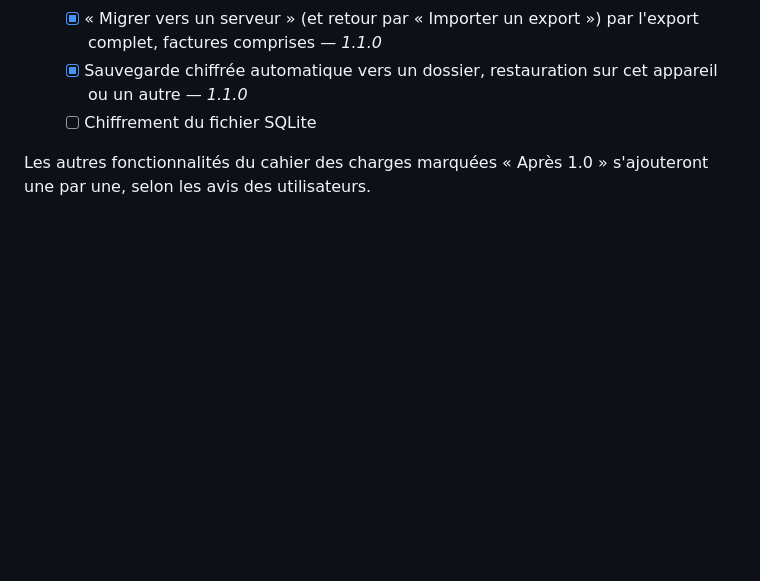
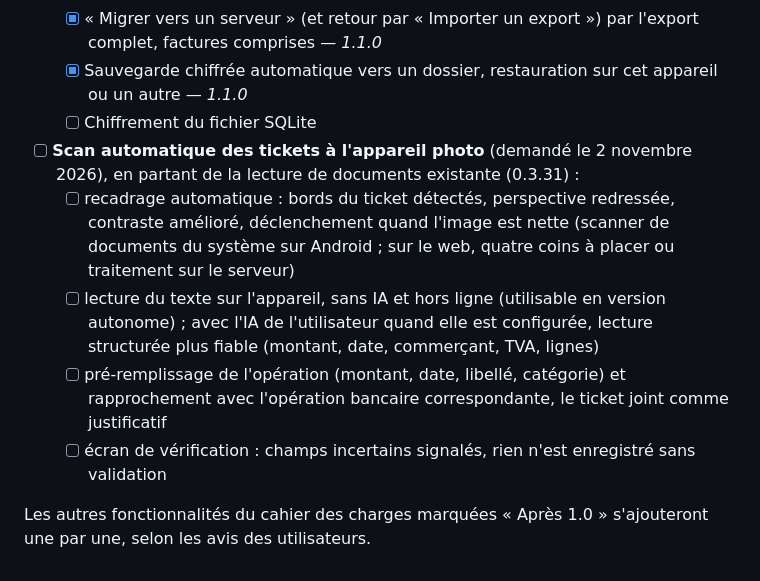
Before and after one commit to cmathias27/OwnCoffer, a Markdown page: docs/ROADBOOK.md, the part around the change. Rendered like a GitHub page; blank space fills up the shorter version.

Commit message:
docs(roadbook): plan automatic receipt scanning with the camera
Co-Authored-By: Claude Opus 5.5 <noreply@anthropic.com>
Signed-off-by: cmathias27 <cmathias27000@gmail.com>

```diff
--- a/docs/ROADBOOK.md
+++ b/docs/ROADBOOK.md
@@ -191,5 +191,10 @@ Objectif : un serveur qu'on installe, sauvegarde et met à jour sans y penser. F
   - [x] « Migrer vers un serveur » (et retour par « Importer un export ») par l'export complet, factures comprises — *1.1.0*
   - [x] Sauvegarde chiffrée automatique vers un dossier, restauration sur cet appareil ou un autre — *1.1.0*
   - [ ] Chiffrement du fichier SQLite
+- [ ] **Scan automatique des tickets à l'appareil photo** (demandé le 2 novembre 2026), en partant de la lecture de documents existante (0.3.31) :
+  - [ ] recadrage automatique : bords du ticket détectés, perspective redressée, contraste amélioré, déclenchement quand l'image est nette (scanner de documents du système sur Android ; sur le web, quatre coins à placer ou traitement sur le serveur)
+  - [ ] lecture du texte sur l'appareil, sans IA et hors ligne (utilisable en version autonome) ; avec l'IA de l'utilisateur quand elle est configurée, lecture structurée plus fiable (montant, date, commerçant, TVA, lignes)
+  - [ ] pré-remplissage de l'opération (montant, date, libellé, catégorie) et rapprochement avec l'opération bancaire correspondante, le ticket joint comme justificatif
+  - [ ] écran de vérification : champs incertains signalés, rien n'est enregistré sans validation
 
 Les autres fonctionnalités du cahier des charges marquées « Après 1.0 » s'ajouteront une par une, selon les avis des utilisateurs.
```
